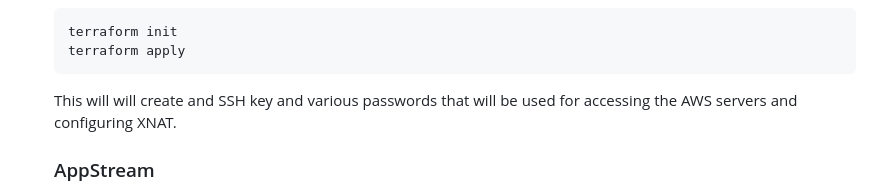
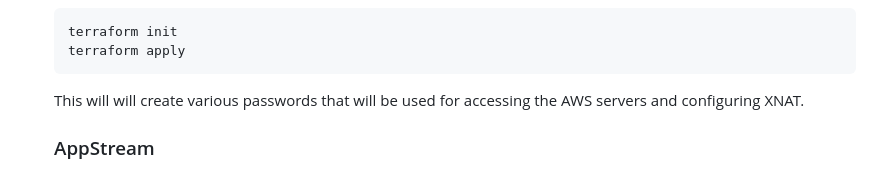
Before and after one commit to UCL-MIRSG/xnat-aws, a Markdown page: README.md, the part around the change. Drawn GitHub-style.

````diff
--- a/README.md
+++ b/README.md
@@ -52,7 +52,7 @@ deploying XNAT on AWS. If re-running the deployment i.e. returning after
    terraform apply
    ```
 
-   This will will create and SSH key and various passwords that will be used for
+   This will will create various passwords that will be used for
    accessing the AWS servers and configuring XNAT.
 
    ### AppStream
````
